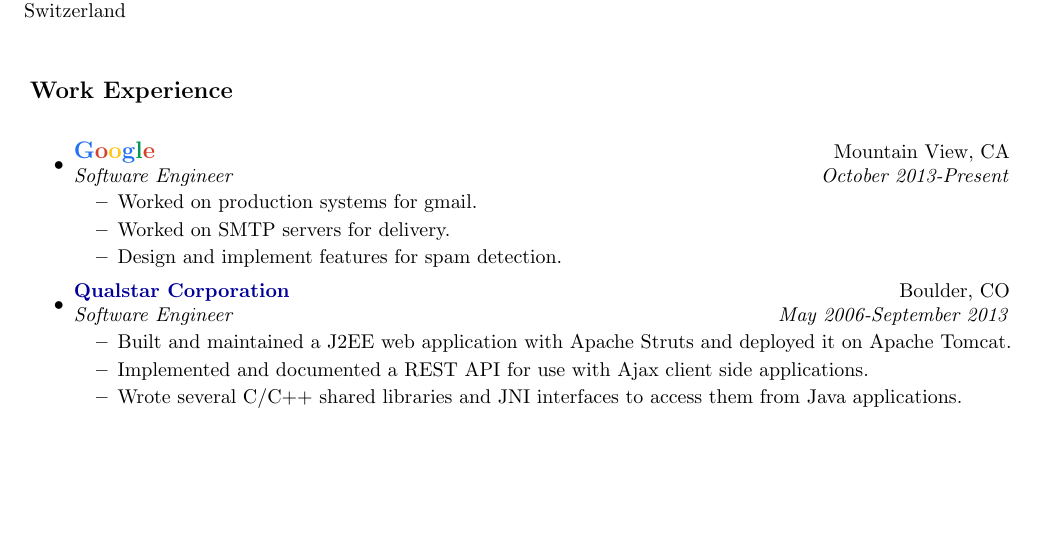
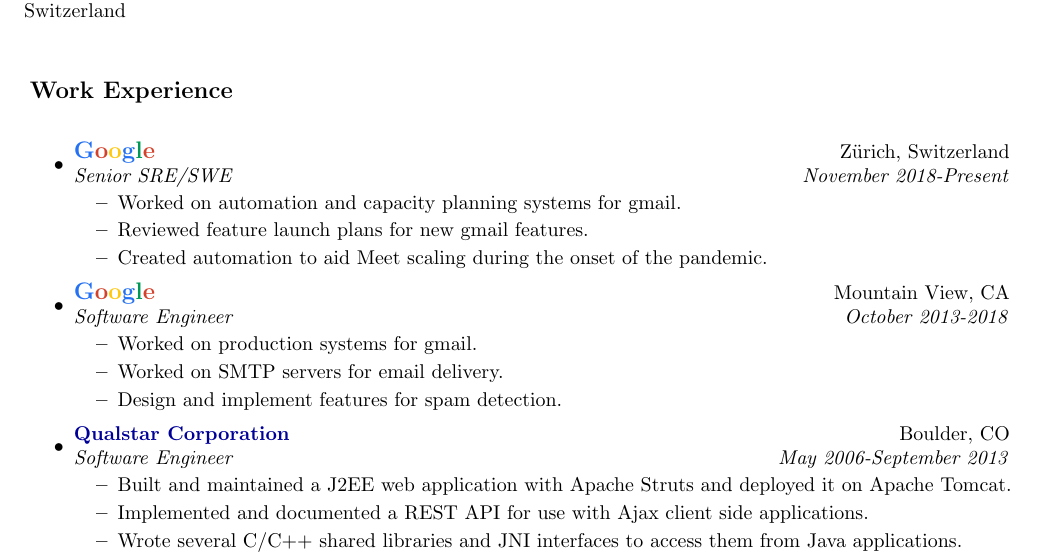
Before and after one commit to BanjoPicker/resume, a LaTeX CV (resume.tex, which reads workexperience.tex): part of page 1 of 2 before the commit and part of page 1 of 3 after it, cut so that both start at the same text, the shorter picture padded with empty space. Compiled offline with pdfLaTeX.

Commit message:
Add SRE work to resume.

```diff
--- a/workexperience.tex
+++ b/workexperience.tex
@@ -1,10 +1,17 @@
 \resheading{Work Experience}
 \begin{itemize}
 \item
-	\ressubheading{\google}{Mountain View, CA}{Software Engineer}{October 2013-Present}
+	\ressubheading{\google}{Zürich, Switzerland}{Senior SRE/SWE}{November 2018-Present}
+	\begin{itemize}
+		\resitem{Worked on automation and capacity planning systems for gmail.}
+		\resitem{Reviewed feature launch plans for new gmail features.}
+		\resitem{Created automation to aid Meet scaling during the onset of the pandemic.}
+	\end{itemize}
+\item
+	\ressubheading{\google}{Mountain View, CA}{Software Engineer}{October 2013-2018}
 	\begin{itemize}
 		\resitem{Worked on production systems for gmail.}
-		\resitem{Worked on SMTP servers for delivery.}
+		\resitem{Worked on SMTP servers for email delivery.}
 		\resitem{Design and implement features for spam detection.}
 	\end{itemize}
 \item
```
